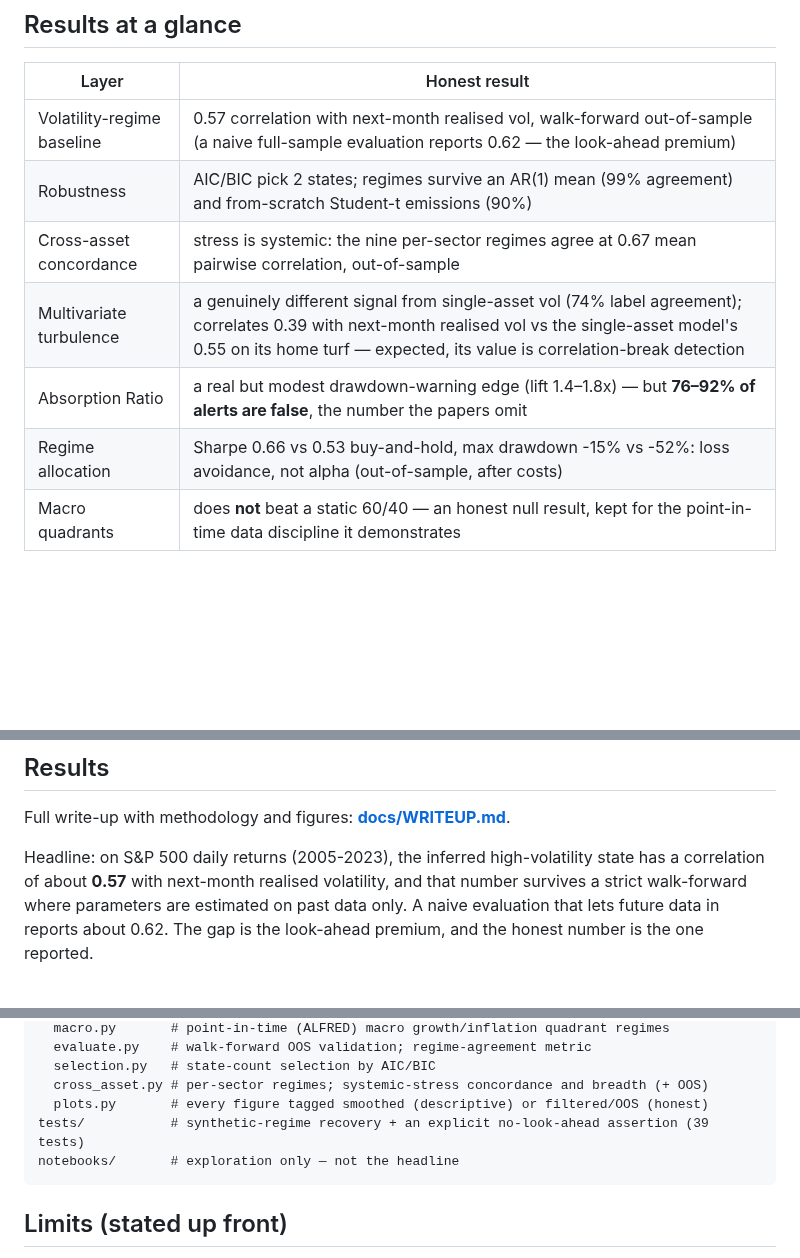
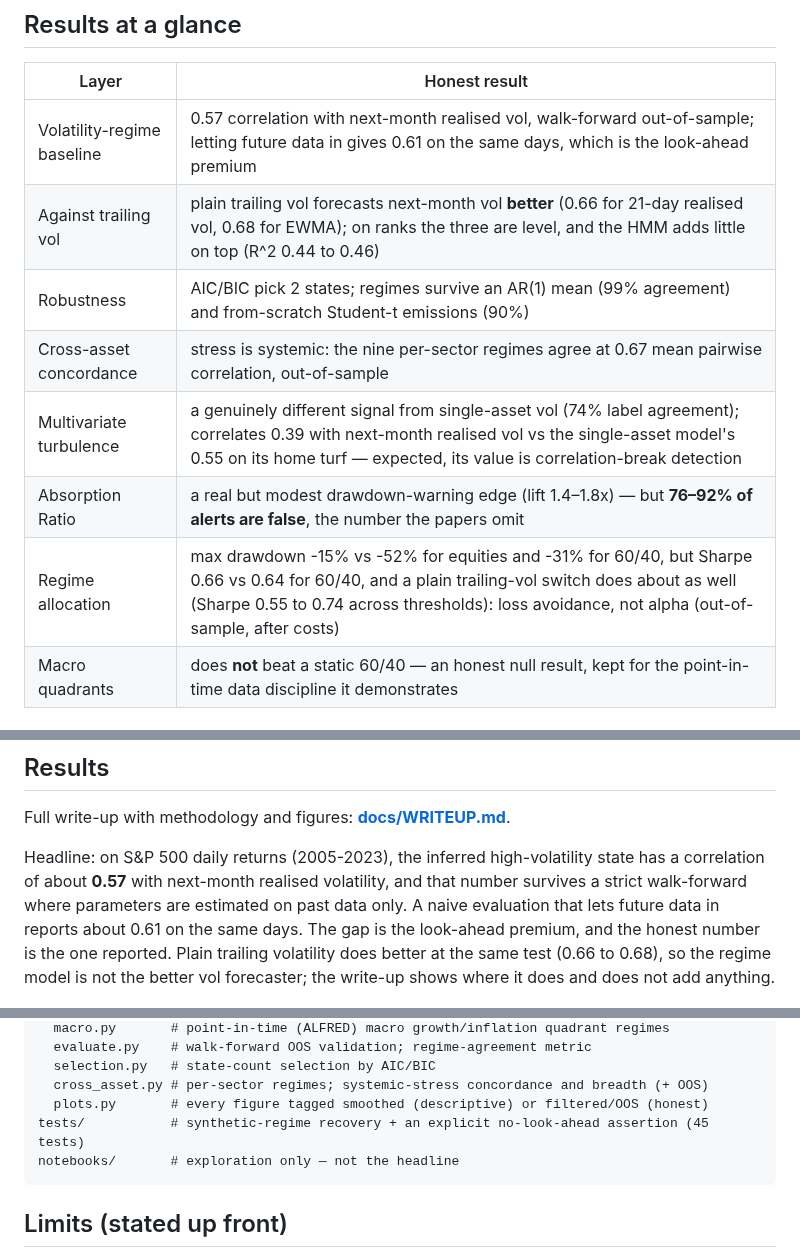
Before and after one commit to Thomas-quinn7/market-regime-detection, a Markdown page: README.md, 3 parts joined by grey strips. Rendered like a GitHub page; blank space fills up the shorter version.

````diff
--- a/README.md
+++ b/README.md
@@ -18,12 +18,13 @@ caveats for every result below.
 
 | Layer | Honest result |
 |---|---|
-| Volatility-regime baseline | 0.57 correlation with next-month realised vol, walk-forward out-of-sample (a naive full-sample evaluation reports 0.62 — the look-ahead premium) |
+| Volatility-regime baseline | 0.57 correlation with next-month realised vol, walk-forward out-of-sample; letting future data in gives 0.61 on the same days, which is the look-ahead premium |
+| Against trailing vol | plain trailing vol forecasts next-month vol **better** (0.66 for 21-day realised vol, 0.68 for EWMA); on ranks the three are level, and the HMM adds little on top (R^2 0.44 to 0.46) |
 | Robustness | AIC/BIC pick 2 states; regimes survive an AR(1) mean (99% agreement) and from-scratch Student-t emissions (90%) |
 | Cross-asset concordance | stress is systemic: the nine per-sector regimes agree at 0.67 mean pairwise correlation, out-of-sample |
 | Multivariate turbulence | a genuinely different signal from single-asset vol (74% label agreement); correlates 0.39 with next-month realised vol vs the single-asset model's 0.55 on its home turf — expected, its value is correlation-break detection |
 | Absorption Ratio | a real but modest drawdown-warning edge (lift 1.4–1.8x) — but **76–92% of alerts are false**, the number the papers omit |
-| Regime allocation | Sharpe 0.66 vs 0.53 buy-and-hold, max drawdown -15% vs -52%: loss avoidance, not alpha (out-of-sample, after costs) |
+| Regime allocation | max drawdown -15% vs -52% for equities and -31% for 60/40, but Sharpe 0.66 vs 0.64 for 60/40, and a plain trailing-vol switch does about as well (Sharpe 0.55 to 0.74 across thresholds): loss avoidance, not alpha (out-of-sample, after costs) |
 | Macro quadrants | does **not** beat a static 60/40 — an honest null result, kept for the point-in-time data discipline it demonstrates |
 
 ## The idea
@@ -58,7 +59,9 @@ Full write-up with methodology and figures: **[docs/WRITEUP.md](docs/WRITEUP.md)
 Headline: on S&P 500 daily returns (2005-2023), the inferred high-volatility state has a correlation
 of about **0.57** with next-month realised volatility, and that number survives a strict walk-forward
 where parameters are estimated on past data only. A naive evaluation that lets future data in reports
-about 0.62. The gap is the look-ahead premium, and the honest number is the one reported.
+about 0.61 on the same days. The gap is the look-ahead premium, and the honest number is the one
+reported. Plain trailing volatility does better at the same test (0.66 to 0.68), so the regime model
+is not the better vol forecaster; the write-up shows where it does and does not add anything.
 
 ![S&P 500 with out-of-sample high-volatility regimes](docs/figures/spx_regimes.png)
 
@@ -93,7 +96,7 @@ src/regimes/
   selection.py   # state-count selection by AIC/BIC
   cross_asset.py # per-sector regimes; systemic-stress concordance and breadth (+ OOS)
   plots.py       # every figure tagged smoothed (descriptive) or filtered/OOS (honest)
-tests/           # synthetic-regime recovery + an explicit no-look-ahead assertion (39 tests)
+tests/           # synthetic-regime recovery + an explicit no-look-ahead assertion (45 tests)
 notebooks/       # exploration only — not the headline
 ```
 
````
Also changed, not shown: docs/WRITEUP.md (+66 -14 lines), docs/figures/regime_allocation.png, docs/figures/result_ladder.png, 5 other files.
